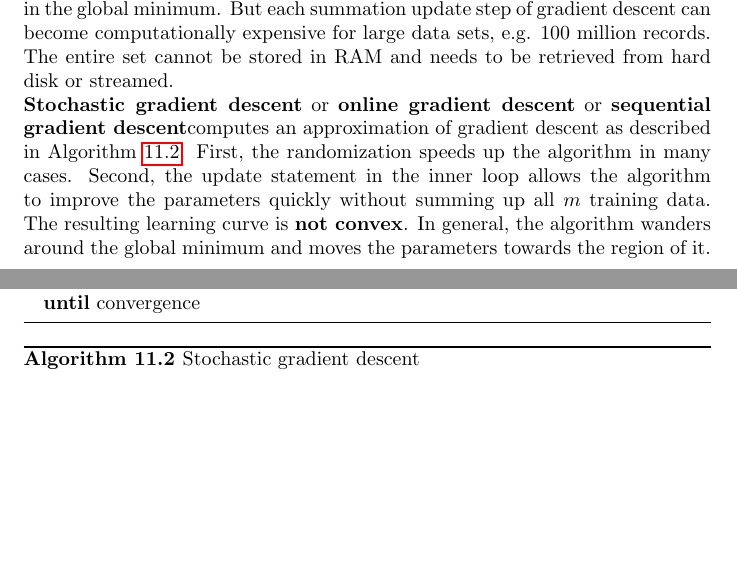
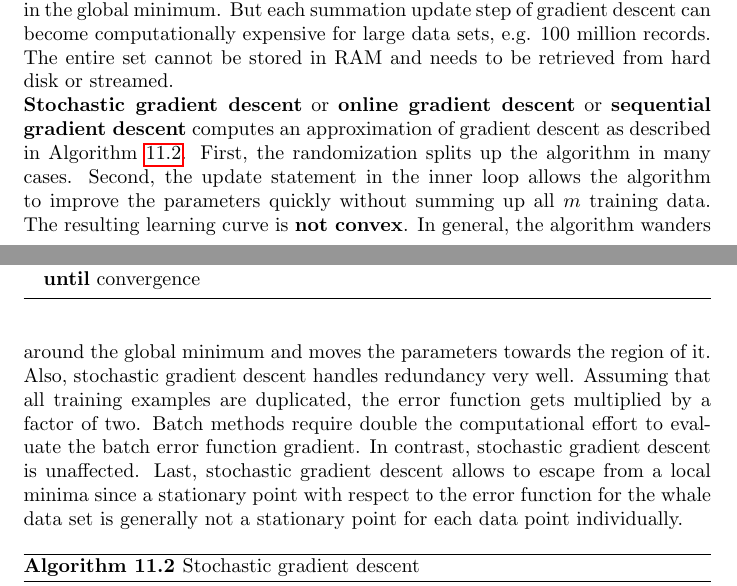
Before and after one commit to karimif/ai_notes, a LaTeX thesis (notes.tex): two parts of pages 66 and 67 of 79, joined at a grey line, cut so that both start at the same text, the shorter picture padded with empty space. Compiled offline with pdfLaTeX.

Commit message:
New benefits of stochastic gradient descent

```diff
--- a/notes.tex
+++ b/notes.tex
@@ -2771,11 +2771,13 @@ The entire set cannot be stored in RAM and needs to be retrieved from hard disk
 \end{algorithm}
 
 
-{\bf Stochastic gradient descent} or {\bf online gradient descent} or {\bf sequential gradient descent}computes an approximation of gradient descent as described in Algorithm~\ref{ref:stochasticgradientdescent}.
-First, the randomization speeds up the algorithm in many cases.
+{\bf Stochastic gradient descent} or {\bf online gradient descent} or {\bf sequential gradient descent} computes an approximation of gradient descent as described in Algorithm~\ref{ref:stochasticgradientdescent}.
+First, the randomization splits up the algorithm in many cases.
 Second, the update statement in the inner loop allows the algorithm to improve the parameters quickly without summing up all $m$ training data.
 The resulting learning curve is {\bf not convex}.
-In general, the algorithm wanders around the global minimum and moves the parameters towards the region of it.
+In general, the algorithm wanders around the global minimum and moves the parameters towards the region of it. \\
+Also, stochastic gradient descent handles redundancy very well. Assuming that all training examples are duplicated, the error function gets multiplied by a factor of two. Batch methods require double the computational effort to evaluate the batch error function gradient. In contrast, stochastic gradient descent is unaffected.
+Last, stochastic gradient descent allows to escape from a local minima since a stationary point with respect to the error function for the whale data set is generally not a stationary point for each data point individually.
 
 \begin{algorithm}
 \caption{Stochastic gradient descent}
```
